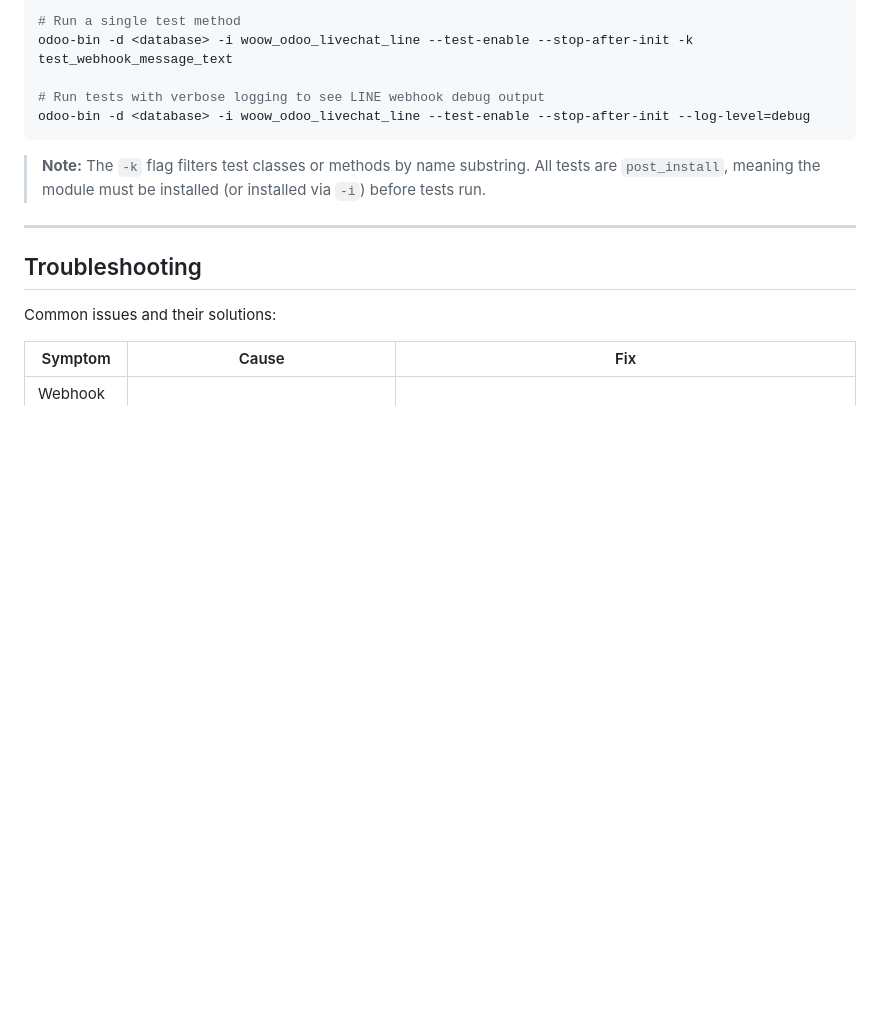
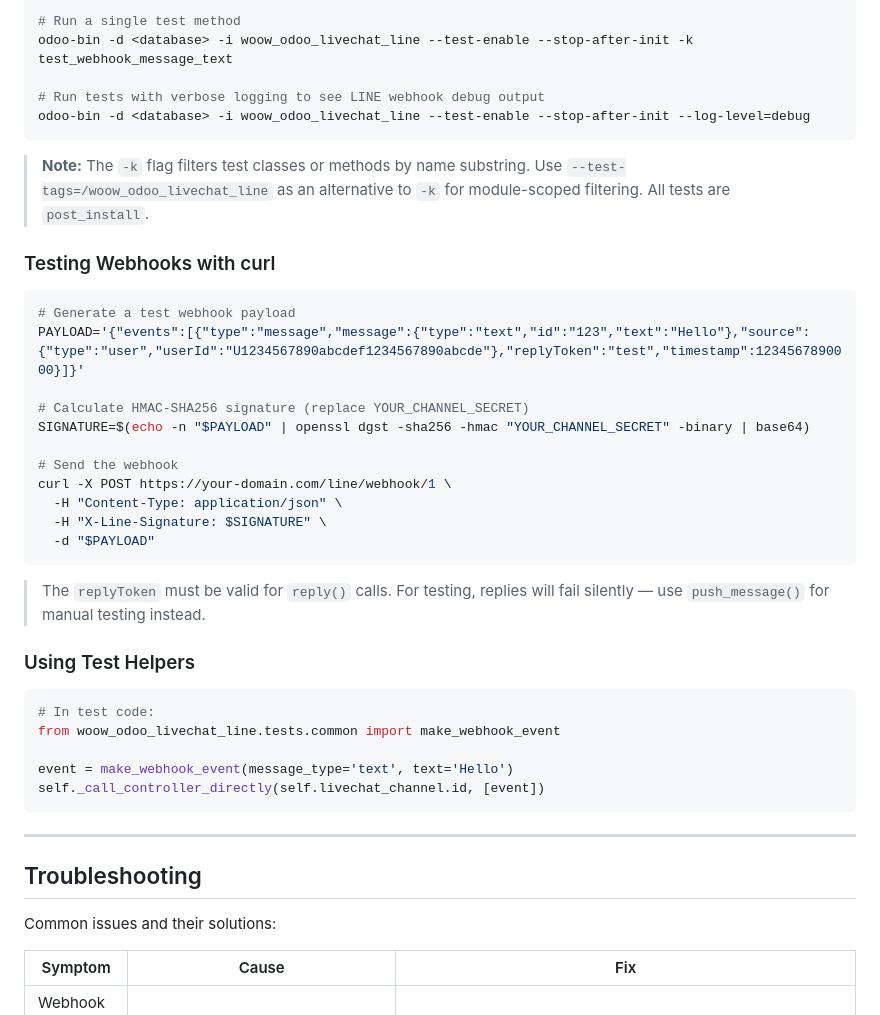
Before and after one commit to WOOWTECH/woow_odoo_livechat_line, a Markdown page: README.md, the part around one of its changes. GitHub-like rendering; blank space fills up the shorter version.

````diff
--- a/README.md
+++ b/README.md
@@ -567,7 +567,35 @@ odoo-bin -d <database> -i woow_odoo_livechat_line --test-enable --stop-after-ini
 odoo-bin -d <database> -i woow_odoo_livechat_line --test-enable --stop-after-init --log-level=debug
 ```
 
-> **Note:** The `-k` flag filters test classes or methods by name substring. All tests are `post_install`, meaning the module must be installed (or installed via `-i`) before tests run.
+> **Note:** The `-k` flag filters test classes or methods by name substring. Use `--test-tags=/woow_odoo_livechat_line` as an alternative to `-k` for module-scoped filtering. All tests are `post_install`.
+
+### Testing Webhooks with curl
+
+```bash
+# Generate a test webhook payload
+PAYLOAD='{"events":[{"type":"message","message":{"type":"text","id":"123","text":"Hello"},"source":{"type":"user","userId":"U1234567890abcdef1234567890abcde"},"replyToken":"test","timestamp":1234567890000}]}'
+
+# Calculate HMAC-SHA256 signature (replace YOUR_CHANNEL_SECRET)
+SIGNATURE=$(echo -n "$PAYLOAD" | openssl dgst -sha256 -hmac "YOUR_CHANNEL_SECRET" -binary | base64)
+
+# Send the webhook
+curl -X POST https://your-domain.com/line/webhook/1 \
+  -H "Content-Type: application/json" \
+  -H "X-Line-Signature: $SIGNATURE" \
+  -d "$PAYLOAD"
+```
+
+> The `replyToken` must be valid for `reply()` calls. For testing, replies will fail silently — use `push_message()` for manual testing instead.
+
+### Using Test Helpers
+
+```python
+# In test code:
+from woow_odoo_livechat_line.tests.common import make_webhook_event
+
+event = make_webhook_event(message_type='text', text='Hello')
+self._call_controller_directly(self.livechat_channel.id, [event])
+```
 
 ---
 
````
Also changed, not shown: other parts of README.md (+1 -38 lines).
